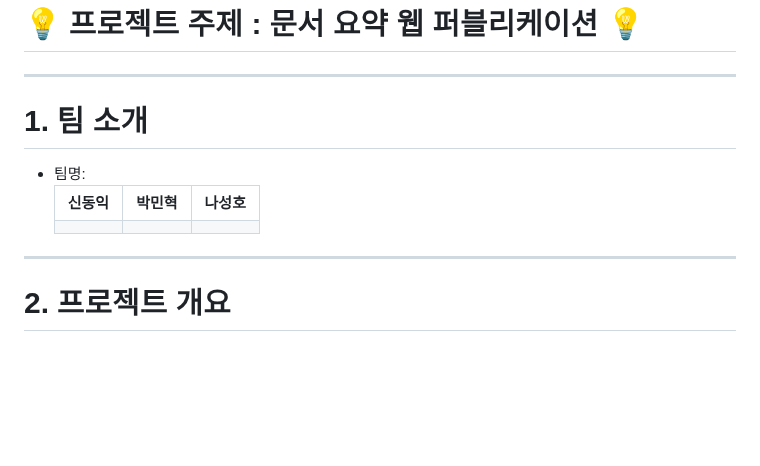
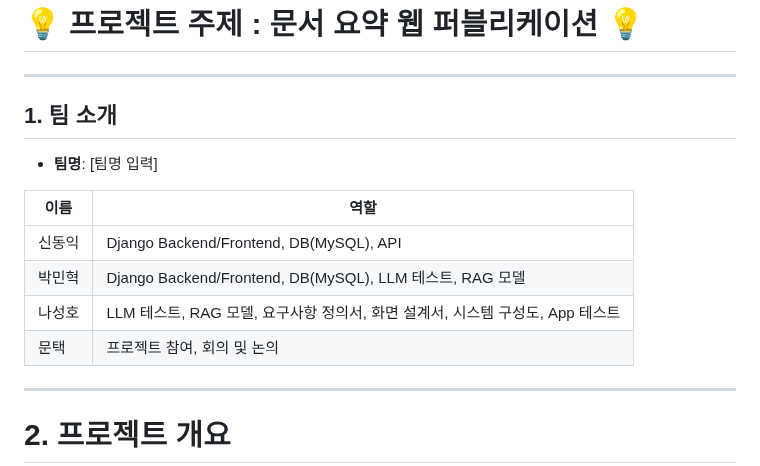
Before and after one commit to SKNETWORKS-FAMILY-AICAMP/SKN07-4th-4Team, a Markdown page: README.md, the part around the change. Rendered like a GitHub page; blank space fills up the shorter version.

```diff
--- a/README.md
+++ b/README.md
@@ -2,21 +2,15 @@
 
  ------------------------------------------------
 
-# 1. 팀 소개
-- 팀명:
-    <table>
-    <tr>
-        <th>신동익</th>
-        <th>박민혁</th>
-        <th>나성호</th>
-    </tr>
-    <tr>
-        <th style="vertical-align: top;"></th>
-        <th style="vertical-align: top;"></th>
-        <th style="vertical-align: top;"></th>
-        <!-- <th>role 4.</th> -->
-    </tr>
-    </table>
+## 1. 팀 소개
+- **팀명**: [팀명 입력]
+
+| 이름    | 역할                                                   |
+|---------|--------------------------------------------------------|
+| 신동익  | Django Backend/Frontend, DB(MySQL), API                |
+| 박민혁  | Django Backend/Frontend, DB(MySQL), LLM 테스트, RAG 모델 |
+| 나성호  | LLM 테스트, RAG 모델, 요구사항 정의서, 화면 설계서, 시스템 구성도, App 테스트 |
+| 문택    | 프로젝트 참여, 회의 및 논의                     |
 
 ------------------------------------------------
 
```
